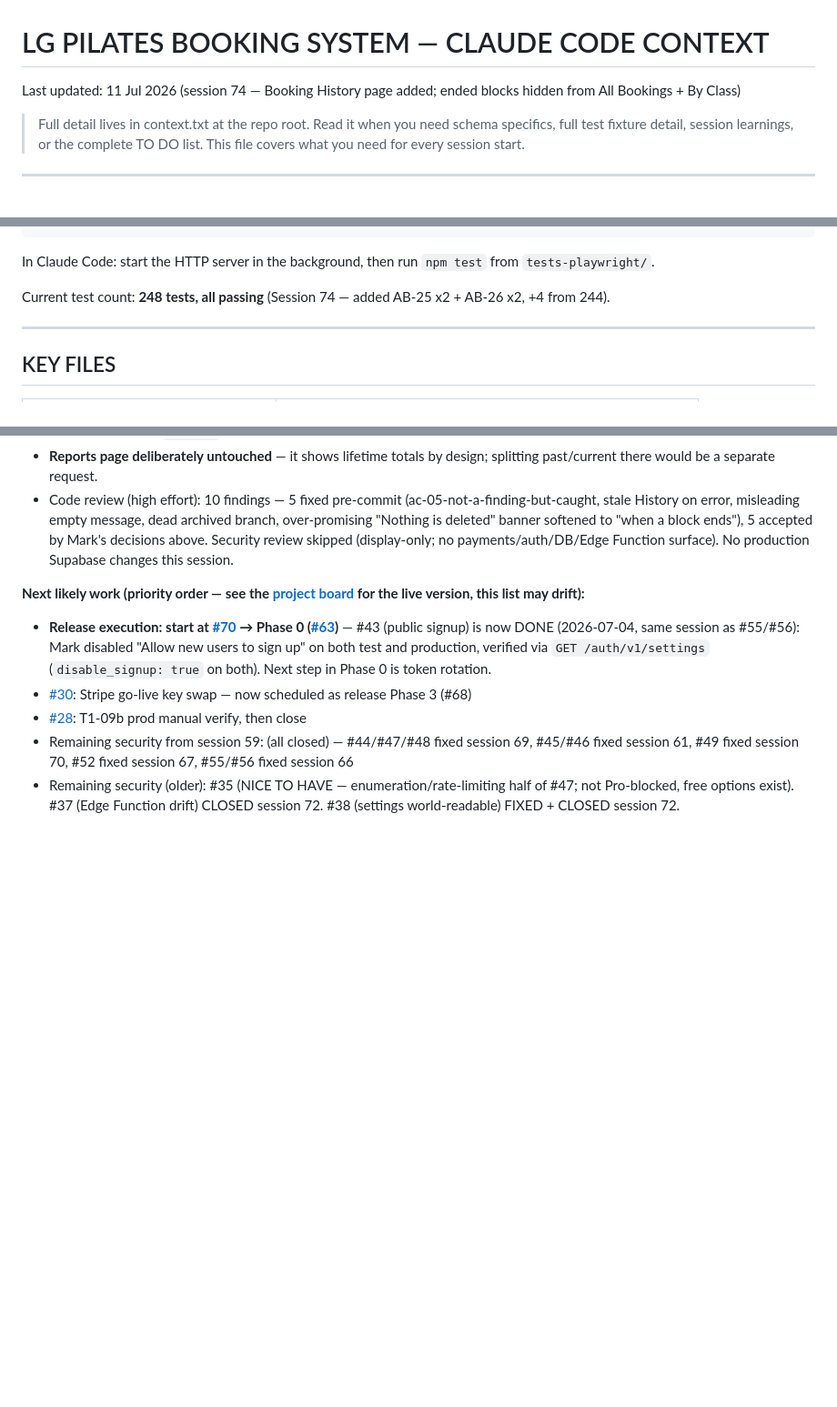
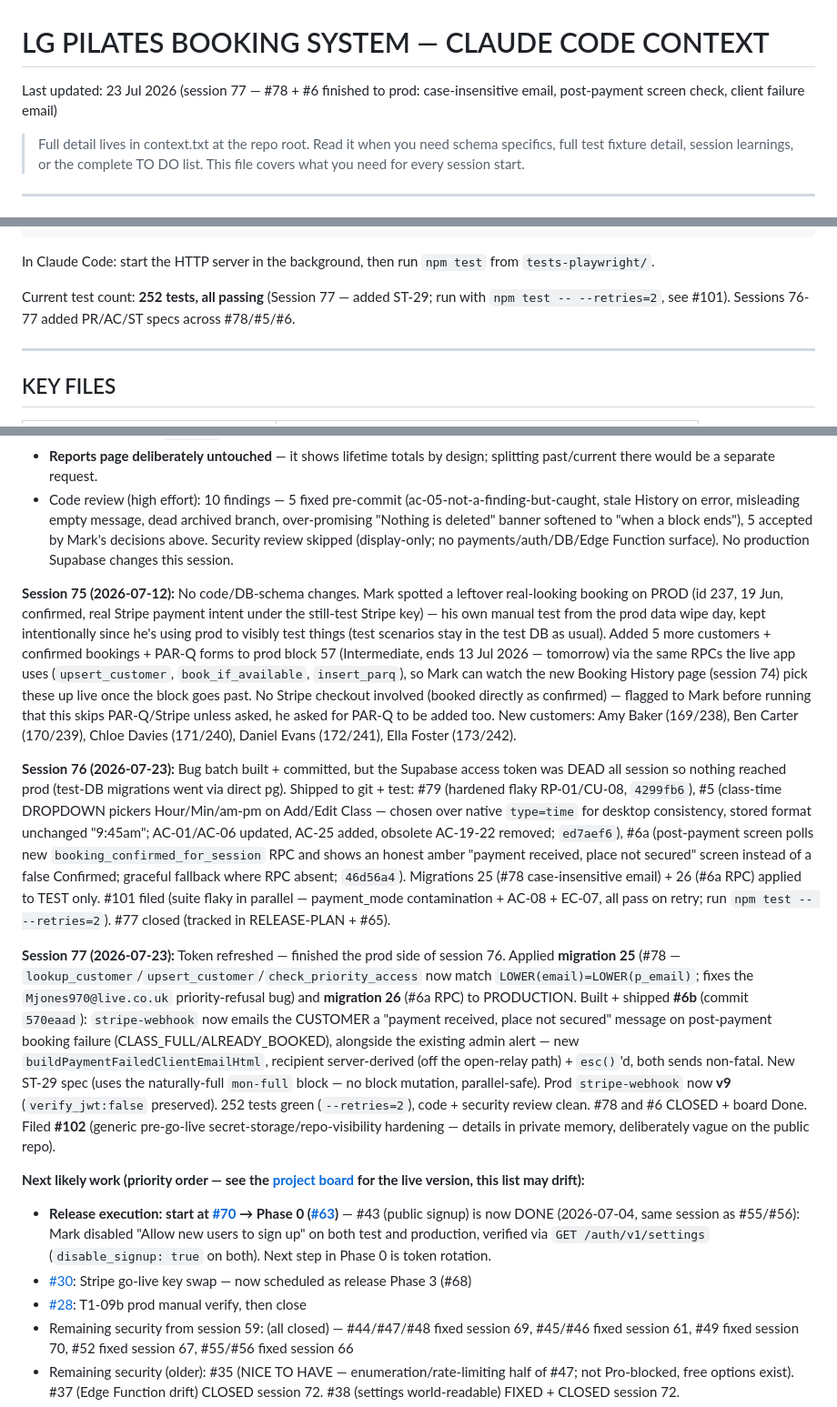
Before and after one commit to mjones2420-netizen/lg-pilates-booking, a Markdown page: CLAUDE.md, 3 parts joined by grey strips. Shown at 91% size. Rendered like a GitHub page; blank space fills up the shorter version.

Commit message:
docs: session 76-77 notes — #78/#5/#79/#6 shipped, prod finished session 77
Co-Authored-By: Claude Opus 4.8 <noreply@anthropic.com>
Claude-Session: https://claude.ai/code/session_01Ui3tjm1x1FcbFB8fTZS9Kn

```diff
--- a/CLAUDE.md
+++ b/CLAUDE.md
@@ -1,5 +1,5 @@
 # LG PILATES BOOKING SYSTEM — CLAUDE CODE CONTEXT
-Last updated: 11 Jul 2026 (session 74 — Booking History page added; ended blocks hidden from All Bookings + By Class)
+Last updated: 23 Jul 2026 (session 77 — #78 + #6 finished to prod: case-insensitive email, post-payment screen check, client failure email)
 
 > Full detail lives in context.txt at the repo root. Read it when you need
 > schema specifics, full test fixture detail, session learnings, or the
@@ -114,7 +114,7 @@ npm run test-plan          # regenerate TEST-PLAN.md from the live suite (run af
 
 In Claude Code: start the HTTP server in the background, then run `npm test` from `tests-playwright/`.
 
-Current test count: **248 tests, all passing** (Session 74 — added AB-25 x2 + AB-26 x2, +4 from 244).
+Current test count: **252 tests, all passing** (Session 77 — added ST-29; run with `npm test -- --retries=2`, see #101). Sessions 76-77 added PR/AC/ST specs across #78/#5/#6.
 
 ---
 
@@ -366,6 +366,12 @@ Navigate with `switchDashPage(name)`.
 - **Reports page deliberately untouched** — it shows lifetime totals by design; splitting past/current there would be a separate request.
 - Code review (high effort): 10 findings — 5 fixed pre-commit (ac-05-not-a-finding-but-caught, stale History on error, misleading empty message, dead archived branch, over-promising "Nothing is deleted" banner softened to "when a block ends"), 5 accepted by Mark's decisions above. Security review skipped (display-only; no payments/auth/DB/Edge Function surface). No production Supabase changes this session.
 
+**Session 75 (2026-07-12):** No code/DB-schema changes. Mark spotted a leftover real-looking booking on PROD (id 237, 19 Jun, confirmed, real Stripe payment intent under the still-test Stripe key) — his own manual test from the prod data wipe day, kept intentionally since he's using prod to visibly test things (test scenarios stay in the test DB as usual). Added 5 more customers + confirmed bookings + PAR-Q forms to prod block 57 (Intermediate, ends 13 Jul 2026 — tomorrow) via the same RPCs the live app uses (`upsert_customer`, `book_if_available`, `insert_parq`), so Mark can watch the new Booking History page (session 74) pick these up live once the block goes past. No Stripe checkout involved (booked directly as confirmed) — flagged to Mark before running that this skips PAR-Q/Stripe unless asked, he asked for PAR-Q to be added too. New customers: Amy Baker (169/238), Ben Carter (170/239), Chloe Davies (171/240), Daniel Evans (172/241), Ella Foster (173/242).
+
+**Session 76 (2026-07-23):** Bug batch built + committed, but the Supabase access token was DEAD all session so nothing reached prod (test-DB migrations went via direct pg). Shipped to git + test: #79 (hardened flaky RP-01/CU-08, `4299fb6`), #5 (class-time DROPDOWN pickers Hour/Min/am-pm on Add/Edit Class — chosen over native `type=time` for desktop consistency, stored format unchanged "9:45am"; AC-01/AC-06 updated, AC-25 added, obsolete AC-19-22 removed; `ed7aef6`), #6a (post-payment screen polls new `booking_confirmed_for_session` RPC and shows an honest amber "payment received, place not secured" screen instead of a false Confirmed; graceful fallback where RPC absent; `46d56a4`). Migrations 25 (#78 case-insensitive email) + 26 (#6a RPC) applied to TEST only. #101 filed (suite flaky in parallel — payment_mode contamination + AC-08 + EC-07, all pass on retry; run `npm test -- --retries=2`). #77 closed (tracked in RELEASE-PLAN + #65).
+
+**Session 77 (2026-07-23):** Token refreshed — finished the prod side of session 76. Applied **migration 25** (#78 — `lookup_customer`/`upsert_customer`/`check_priority_access` now match `LOWER(email)=LOWER(p_email)`; fixes the `Mjones970@live.co.uk` priority-refusal bug) and **migration 26** (#6a RPC) to PRODUCTION. Built + shipped **#6b** (commit `570eaad`): `stripe-webhook` now emails the CUSTOMER a "payment received, place not secured" message on post-payment booking failure (CLASS_FULL/ALREADY_BOOKED), alongside the existing admin alert — new `buildPaymentFailedClientEmailHtml`, recipient server-derived (off the open-relay path) + `esc()`'d, both sends non-fatal. New ST-29 spec (uses the naturally-full `mon-full` block — no block mutation, parallel-safe). Prod `stripe-webhook` now **v9** (`verify_jwt:false` preserved). 252 tests green (`--retries=2`), code + security review clean. #78 and #6 CLOSED + board Done. Filed **#102** (generic pre-go-live secret-storage/repo-visibility hardening — details in private memory, deliberately vague on the public repo).
+
 **Next likely work (priority order — see the [project board](https://github.com/users/mjones2420-netizen/projects/1) for the live version, this list may drift):**
 - **Release execution: start at [#70](https://github.com/mjones2420-netizen/lg-pilates-booking/issues/70) → Phase 0 ([#63](https://github.com/mjones2420-netizen/lg-pilates-booking/issues/63))** — #43 (public signup) is now DONE (2026-07-04, same session as #55/#56): Mark disabled "Allow new users to sign up" on both test and production, verified via `GET /auth/v1/settings` (`disable_signup: true` on both). Next step in Phase 0 is token rotation.
 - [#30](https://github.com/mjones2420-netizen/lg-pilates-booking/issues/30): Stripe go-live key swap — now scheduled as release Phase 3 (#68)
```
